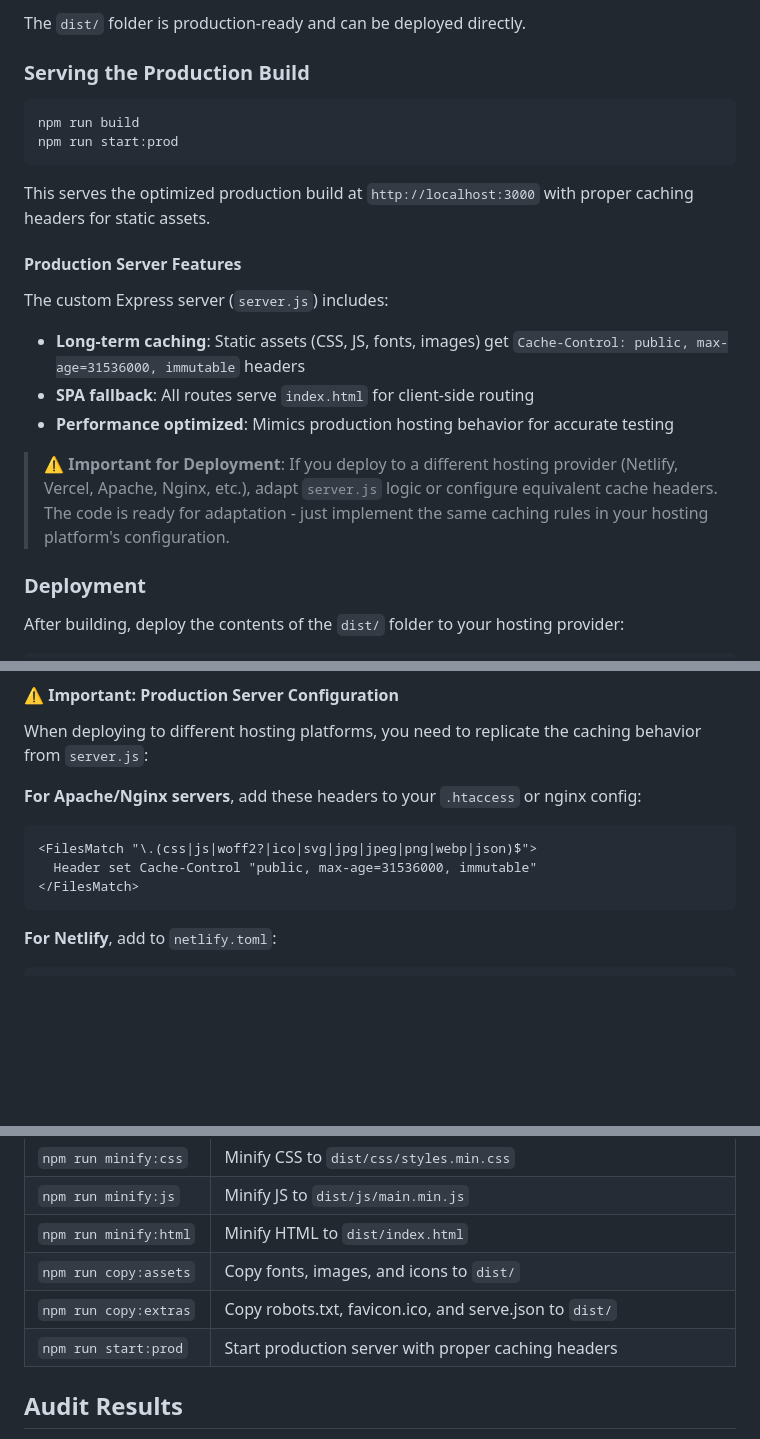
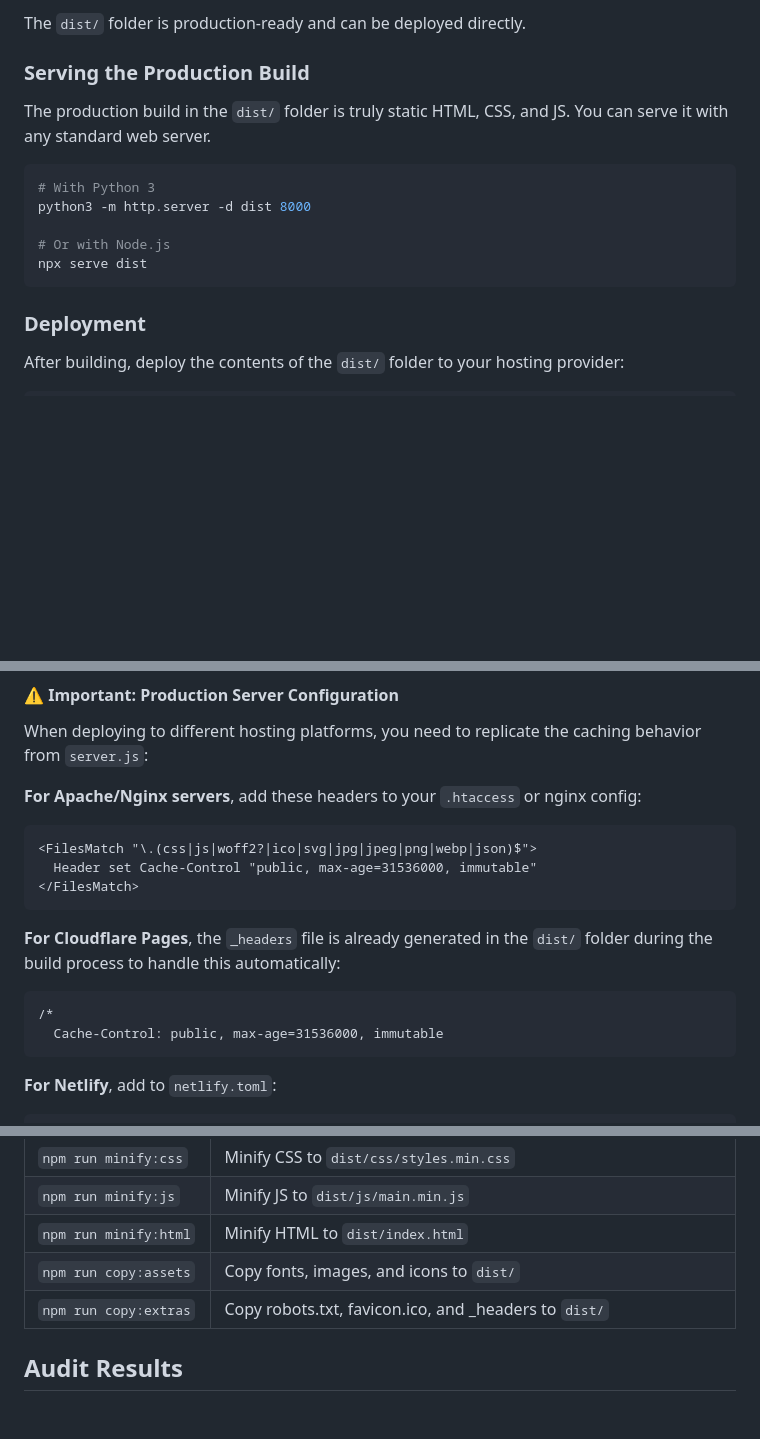
Before and after one commit to fabianvelizok/vm-pro-lab, a Markdown page: README.md, 3 parts joined by grey strips. GitHub-like rendering; blank space fills up the shorter version.

````diff
--- a/README.md
+++ b/README.md
@@ -89,21 +89,15 @@ The `dist/` folder is production-ready and can be deployed directly.
 
 ### Serving the Production Build
 
+The production build in the `dist/` folder is truly static HTML, CSS, and JS. You can serve it with any standard web server.
+
 ```bash
-npm run build
-npm run start:prod
+# With Python 3
+python3 -m http.server -d dist 8000
+
+# Or with Node.js
+npx serve dist
 ```
-
-This serves the optimized production build at `http://localhost:3000` with proper caching headers for static assets.
-
-#### Production Server Features
-
-The custom Express server (`server.js`) includes:
-- **Long-term caching**: Static assets (CSS, JS, fonts, images) get `Cache-Control: public, max-age=31536000, immutable` headers
-- **SPA fallback**: All routes serve `index.html` for client-side routing
-- **Performance optimized**: Mimics production hosting behavior for accurate testing
-
-> **⚠️ Important for Deployment**: If you deploy to a different hosting provider (Netlify, Vercel, Apache, Nginx, etc.), adapt `server.js` logic or configure equivalent cache headers. The code is ready for adaptation - just implement the same caching rules in your hosting platform's configuration.
 
 ### Deployment
 
@@ -125,10 +119,16 @@ vercel --prod dist/
 When deploying to different hosting platforms, you need to replicate the caching behavior from `server.js`:
 
 **For Apache/Nginx servers**, add these headers to your `.htaccess` or nginx config:
-```
+```apache
 <FilesMatch "\.(css|js|woff2?|ico|svg|jpg|jpeg|png|webp|json)$">
   Header set Cache-Control "public, max-age=31536000, immutable"
 </FilesMatch>
+```
+
+**For Cloudflare Pages**, the `_headers` file is already generated in the `dist/` folder during the build process to handle this automatically:
+```
+/*
+  Cache-Control: public, max-age=31536000, immutable
 ```
 
 **For Netlify**, add to `netlify.toml`:
@@ -176,8 +176,7 @@ When deploying to different hosting platforms, you need to replicate the caching
 | `npm run minify:js` | Minify JS to `dist/js/main.min.js` |
 | `npm run minify:html` | Minify HTML to `dist/index.html` |
 | `npm run copy:assets` | Copy fonts, images, and icons to `dist/` |
-| `npm run copy:extras` | Copy robots.txt, favicon.ico, and serve.json to `dist/` |
-| `npm run start:prod` | Start production server with proper caching headers |
+| `npm run copy:extras` | Copy robots.txt, favicon.ico, and _headers to `dist/` |
 
 ## Audit Results
 
````
Also changed, not shown: other parts of README.md (+1 -1 lines), CLAUDE.md (+5 -9 lines).
